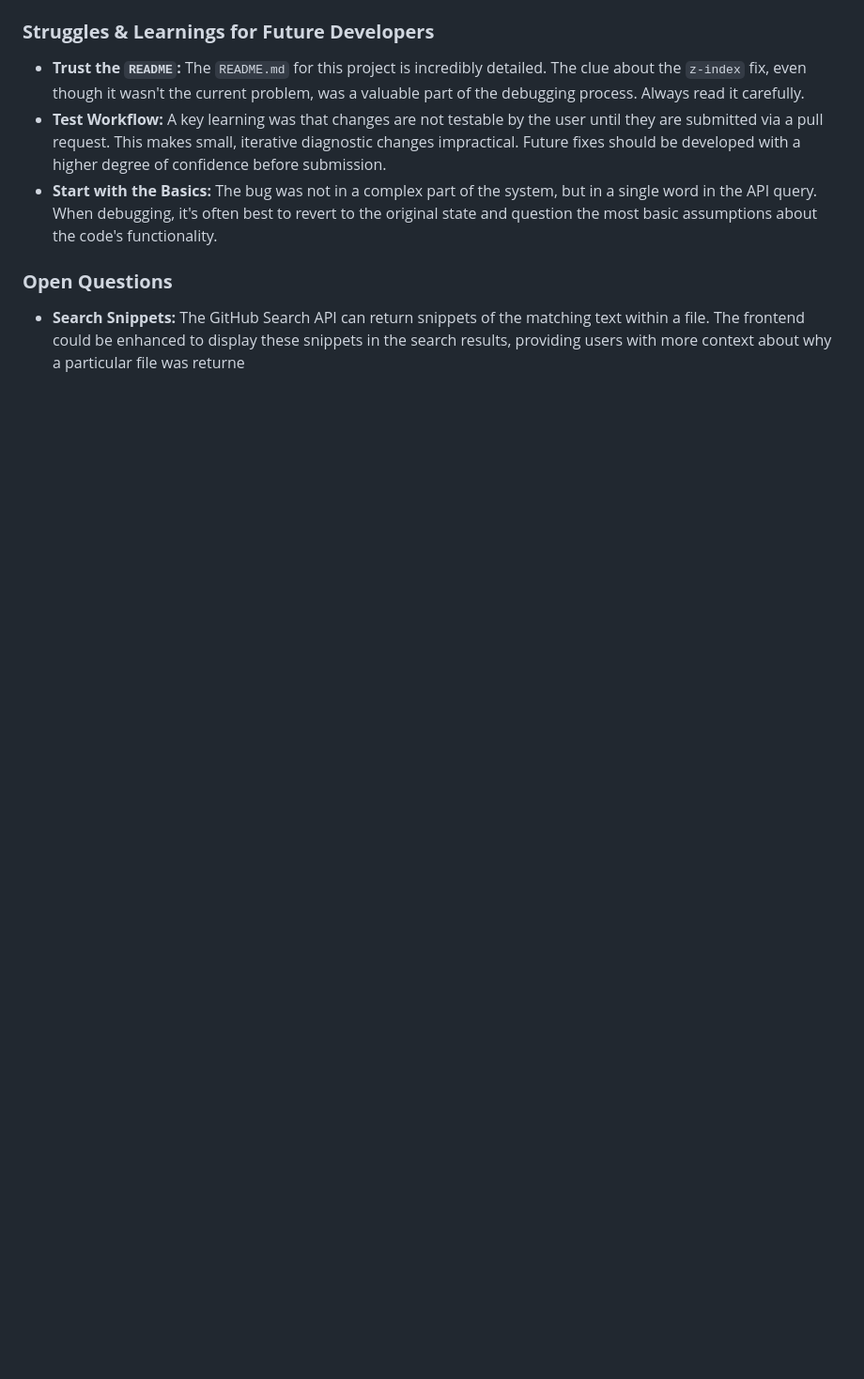
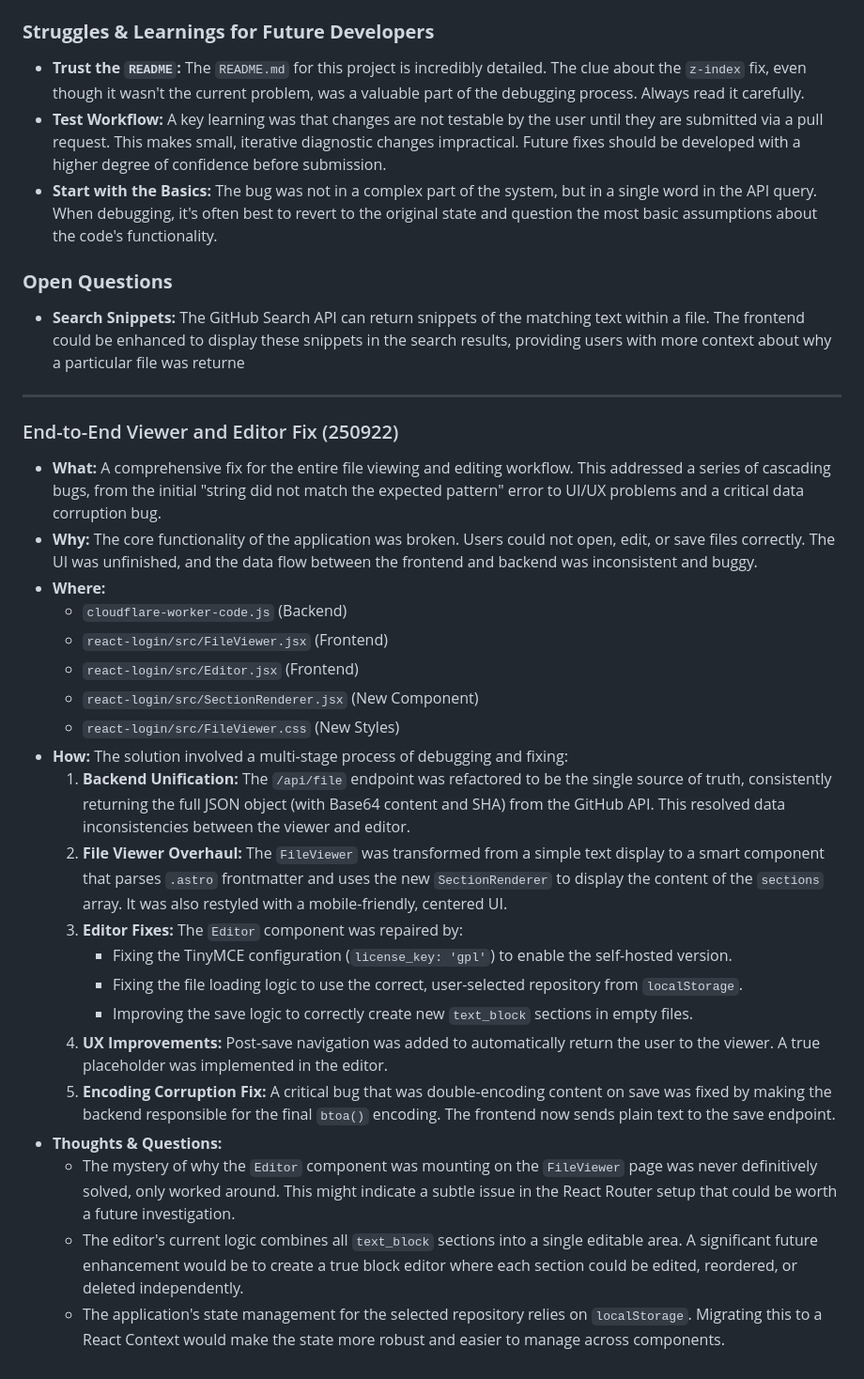
Before and after one commit to Jacques-on-Call/edit-ui, a Markdown page: README.md, the part around the change. Shown at 94% size. Rendered like a GitHub page; blank space fills up the shorter version.

Commit message:
Sync updates from react-login directory

```diff
--- a/README.md
+++ b/README.md
@@ -631,3 +631,29 @@ After reverting all previous changes and carefully re-examining the original `cl
 <!-- Triggering deployment for environment variable update -->
 <!-- Triggering deployment for ExplorerPage hotfix -->
 <!-- Triggering deployment for file icon fix -->
+
+---
+
+### End-to-End Viewer and Editor Fix (250922)
+
+-   **What:** A comprehensive fix for the entire file viewing and editing workflow. This addressed a series of cascading bugs, from the initial "string did not match the expected pattern" error to UI/UX problems and a critical data corruption bug.
+-   **Why:** The core functionality of the application was broken. Users could not open, edit, or save files correctly. The UI was unfinished, and the data flow between the frontend and backend was inconsistent and buggy.
+-   **Where:**
+    -   `cloudflare-worker-code.js` (Backend)
+    -   `react-login/src/FileViewer.jsx` (Frontend)
+    -   `react-login/src/Editor.jsx` (Frontend)
+    -   `react-login/src/SectionRenderer.jsx` (New Component)
+    -   `react-login/src/FileViewer.css` (New Styles)
+-   **How:** The solution involved a multi-stage process of debugging and fixing:
+    1.  **Backend Unification:** The `/api/file` endpoint was refactored to be the single source of truth, consistently returning the full JSON object (with Base64 content and SHA) from the GitHub API. This resolved data inconsistencies between the viewer and editor.
+    2.  **File Viewer Overhaul:** The `FileViewer` was transformed from a simple text display to a smart component that parses `.astro` frontmatter and uses the new `SectionRenderer` to display the content of the `sections` array. It was also restyled with a mobile-friendly, centered UI.
+    3.  **Editor Fixes:** The `Editor` component was repaired by:
+        -   Fixing the TinyMCE configuration (`license_key: 'gpl'`) to enable the self-hosted version.
+        -   Fixing the file loading logic to use the correct, user-selected repository from `localStorage`.
+        -   Improving the save logic to correctly create new `text_block` sections in empty files.
+    4.  **UX Improvements:** Post-save navigation was added to automatically return the user to the viewer. A true placeholder was implemented in the editor.
+    5.  **Encoding Corruption Fix:** A critical bug that was double-encoding content on save was fixed by making the backend responsible for the final `btoa()` encoding. The frontend now sends plain text to the save endpoint.
+-   **Thoughts & Questions:**
+    -   The mystery of why the `Editor` component was mounting on the `FileViewer` page was never definitively solved, only worked around. This might indicate a subtle issue in the React Router setup that could be worth a future investigation.
+    -   The editor's current logic combines all `text_block` sections into a single editable area. A significant future enhancement would be to create a true block editor where each section could be edited, reordered, or deleted independently.
+    -   The application's state management for the selected repository relies on `localStorage`. Migrating this to a React Context would make the state more robust and easier to manage across components.
```
